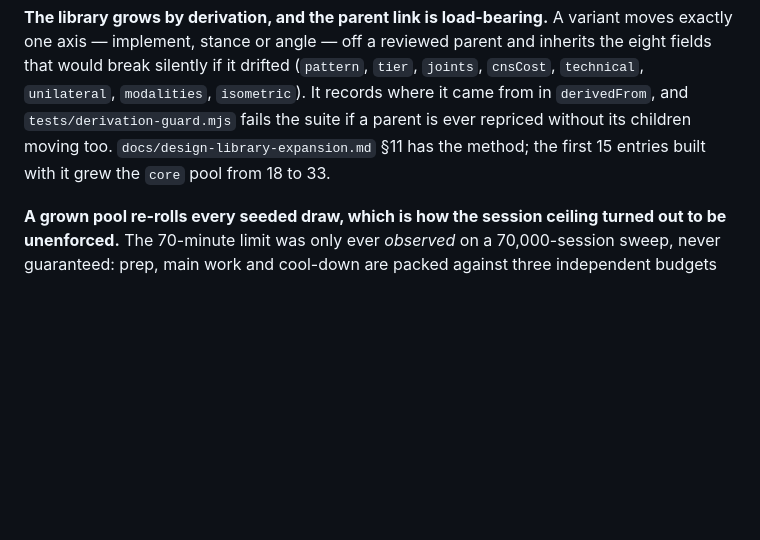
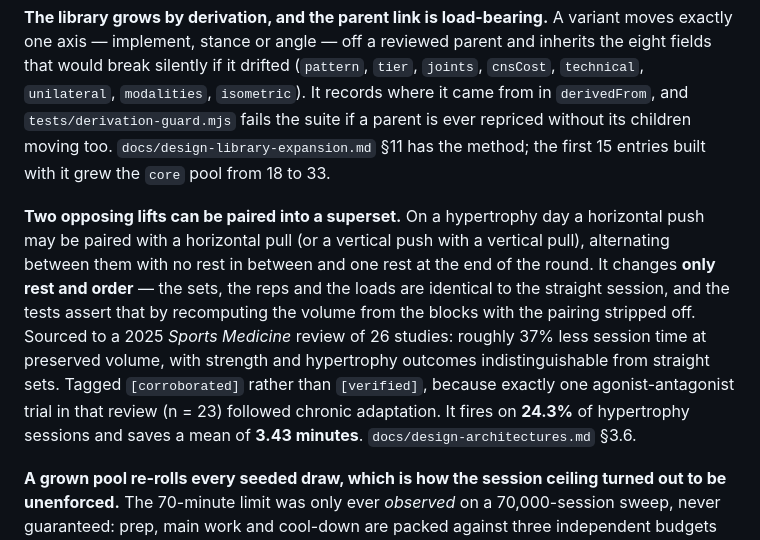
Before and after one commit to ninwhippa08/GymBuddy, a Markdown page: README.md, the part around the change. GitHub-like rendering; blank space fills up the shorter version.

```diff
--- a/README.md
+++ b/README.md
@@ -255,6 +255,20 @@ parent and inherits the eight fields that would break silently if it drifted
 without its children moving too. `docs/design-library-expansion.md` §11 has the
 method; the first 15 entries built with it grew the `core` pool from 18 to 33.
 
+**Two opposing lifts can be paired into a superset.** On a hypertrophy day a
+horizontal push may be paired with a horizontal pull (or a vertical push with
+a vertical pull), alternating between them with no rest in between and one
+rest at the end of the round. It changes **only rest and order** — the sets,
+the reps and the loads are identical to the straight session, and the tests
+assert that by recomputing the volume from the blocks with the pairing
+stripped off. Sourced to a 2025 *Sports Medicine* review of 26 studies:
+roughly 37% less session time at preserved volume, with strength and
+hypertrophy outcomes indistinguishable from straight sets. Tagged
+`[corroborated]` rather than `[verified]`, because exactly one
+agonist-antagonist trial in that review (n = 23) followed chronic adaptation.
+It fires on **24.3%** of hypertrophy sessions and saves a mean of **3.43
+minutes**. `docs/design-architectures.md` §3.6.
+
 **A grown pool re-rolls every seeded draw, which is how the session ceiling
 turned out to be unenforced.** The 70-minute limit was only ever *observed* on
 a 70,000-session sweep, never guaranteed: prep, main work and cool-down are
```
Also changed, not shown: docs/design-architectures.md (+43 -3 lines).
